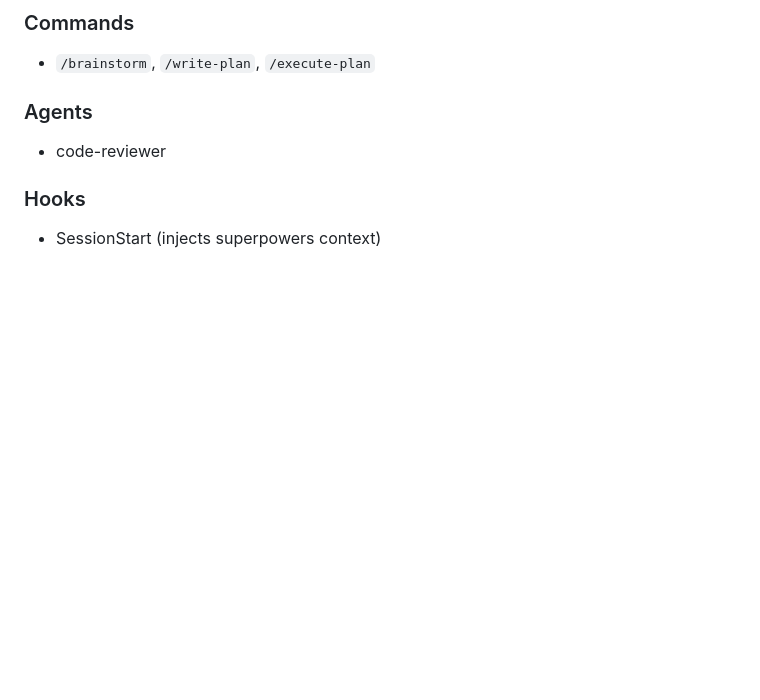
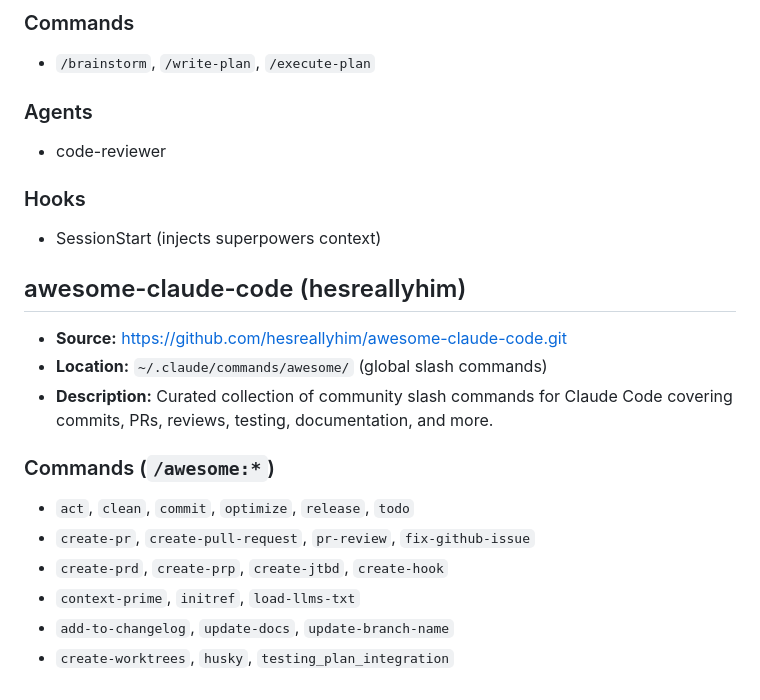
Before and after one commit to Samukao9/Claude-Code-Skills, a Markdown page: INSTALLED_PLUGINS.md, the part around the change. Drawn GitHub-style; blank space fills up the shorter version.

Commit message:
Add awesome-claude-code community slash commands
Installed 23 slash commands from hesreallyhim/awesome-claude-code
covering commits, PRs, reviews, testing, docs, and more.

https://claude.ai/code/session_01QvcfkbGGdPLYcSyLvP1otS

```diff
--- a/INSTALLED_PLUGINS.md
+++ b/INSTALLED_PLUGINS.md
@@ -99,3 +99,18 @@
 ### Hooks
 
 - SessionStart (injects superpowers context)
+
+## awesome-claude-code (hesreallyhim)
+
+- **Source:** https://github.com/hesreallyhim/awesome-claude-code.git
+- **Location:** `~/.claude/commands/awesome/` (global slash commands)
+- **Description:** Curated collection of community slash commands for Claude Code covering commits, PRs, reviews, testing, documentation, and more.
+
+### Commands (`/awesome:*`)
+
+- `act`, `clean`, `commit`, `optimize`, `release`, `todo`
+- `create-pr`, `create-pull-request`, `pr-review`, `fix-github-issue`
+- `create-prd`, `create-prp`, `create-jtbd`, `create-hook`
+- `context-prime`, `initref`, `load-llms-txt`
+- `add-to-changelog`, `update-docs`, `update-branch-name`
+- `create-worktrees`, `husky`, `testing_plan_integration`
```
